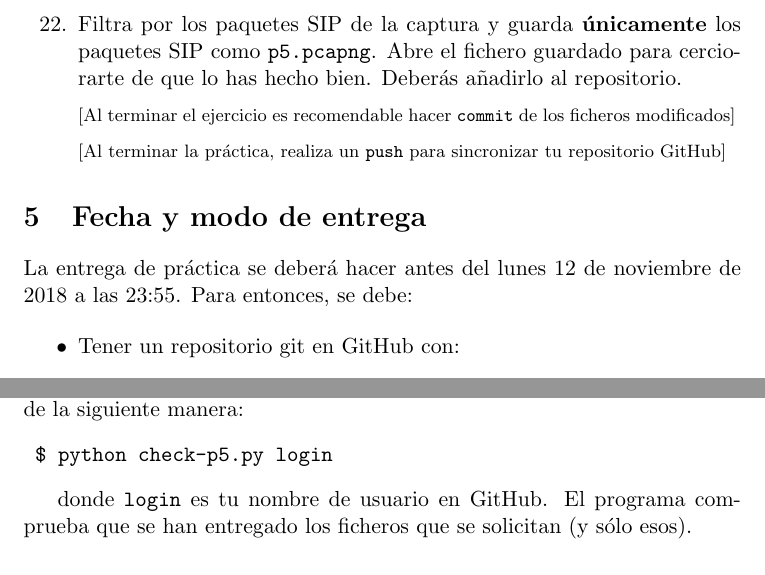
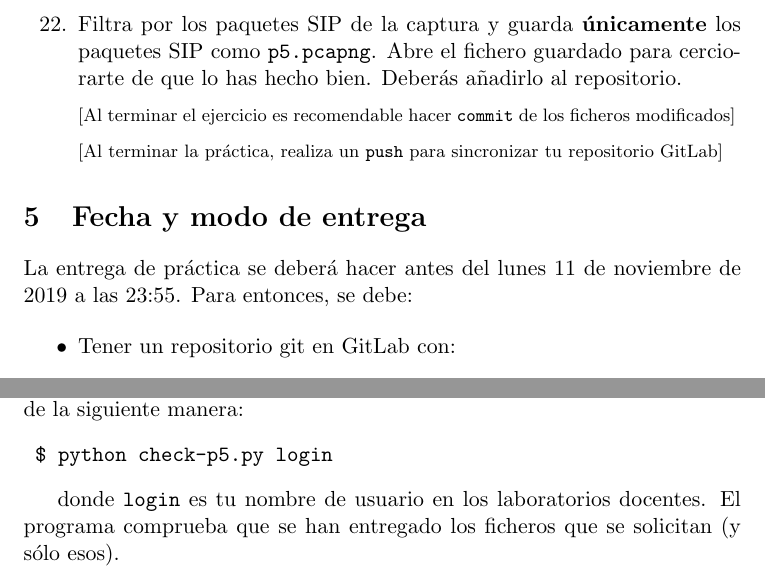
Before and after one commit to gregoriorobles/ptavi-practicas, a LaTeX document (p5-sesion-sip/p5-sesion-sip.tex): two parts of pages 7 and 8 of 8, joined at a grey line, cut so that both start at the same text. Compiled offline with pdfLaTeX.

Commit message:
Actualizando a curso 2019/2020

```diff
--- a/p5-sesion-sip/p5-sesion-sip.tex
+++ b/p5-sesion-sip/p5-sesion-sip.tex
@@ -15,7 +15,7 @@
 
 \newcommand{\finpractica}{
   \begin{footnotesize}
-    [Al terminar la práctica, realiza un \texttt{push} para sincronizar tu repositorio GitHub]
+    [Al terminar la práctica, realiza un \texttt{push} para sincronizar tu repositorio GitLab]
   \end{footnotesize}
 }
 
@@ -241,10 +241,10 @@ Se ha capturado una sesión SIP con Ekiga (archivo \texttt{sip.cap.gz}), que se
 
 \section{Fecha y modo de entrega}
 
-La entrega de práctica se deberá hacer antes del lunes 12 de noviembre de 2018 a las 23:55. Para entonces, se debe:
+La entrega de práctica se deberá hacer antes del lunes 11 de noviembre de 2019 a las 23:55. Para entonces, se debe:
 
 \begin{itemize}
-  \item Tener un repositorio git en GitHub con:
+  \item Tener un repositorio git en GitLab con:
   \begin{enumerate}
     \item Un archivo de texto con los comentarios a los ejercicios en \texttt{p5.txt}.
     \item Un archivo con una captura filtrada en \texttt{p5.pcapng}.
@@ -265,7 +265,7 @@ Se puede comprobar la correcta entrega de la práctica utilizando el programa \t
 \end{verbatim}
 
 
-donde \texttt{login} es tu nombre de usuario en GitHub. El programa comprueba que se han entregado los ficheros que se solicitan (y sólo esos).
+donde \texttt{login} es tu nombre de usuario en los laboratorios docentes. El programa comprueba que se han entregado los ficheros que se solicitan (y sólo esos).
 
 
 %\vspace{1cm}
```
Also changed, not shown: p5-sesion-sip/p5-sesion-sip.tex (6 more changed lines).
